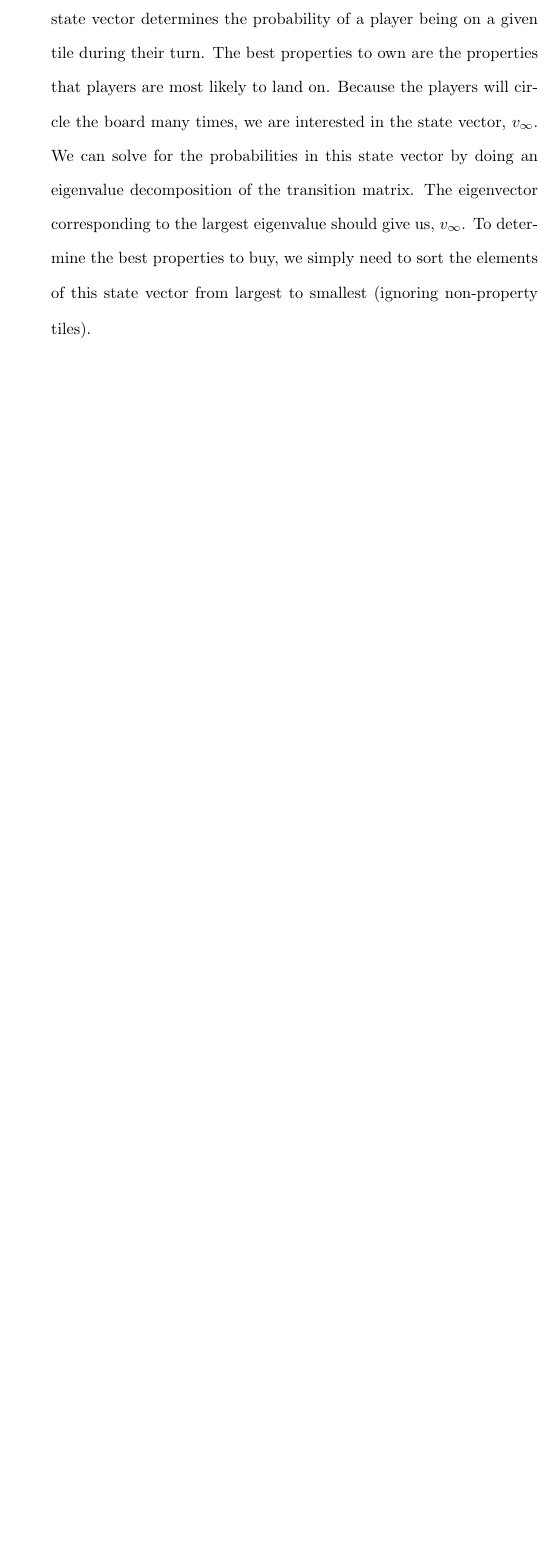
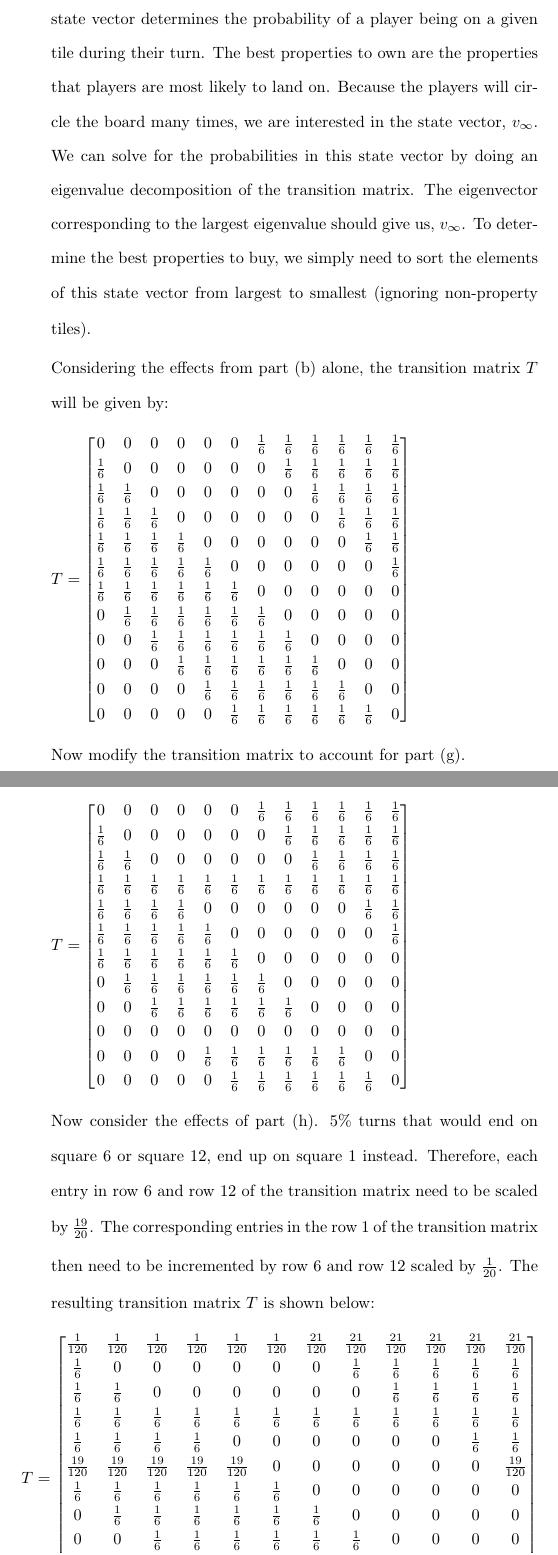
Before and after one commit to osowatzke/ECE501B_HW, a LaTeX problem sheet (7/Homework7_Sowatzke.tex): part of page 12 of 12 before the commit and two parts of pages 12 and 13 of 13 after it, the two joined at a grey line, cut so that both start at the same text, the shorter picture padded with empty space. Compiled offline with pdfLaTeX.

Commit message:
Finished solving for transition matrix

```diff
--- a/7/Homework7_Sowatzke.tex
+++ b/7/Homework7_Sowatzke.tex
@@ -16,6 +16,8 @@
 \makeatletter
 	\newenvironment{equationCenter}{\@fleqnfalse\begin{equation*}}{\end{equation*}}
 \makeatother
+
+\setcounter{MaxMatrixCols}{20}
 
 \title{Homework 7}
 \author{Owen Sowatzke}
@@ -569,3 +571,55 @@ two." Note that the numbers in any column of the matrix must sum to 1, since the
 			\textbf{HINT 2:} Think of a player’s location as their “state.” How are different states connected? Think back to earlier homework problems for inspiration.
 
 			We can view each player's position as a Markov chain, where the state vector determines the probability of a player being on a given tile during their turn. The best properties to own are the properties that players are most likely to land on. Because the players will circle the board many times, we are interested in the state vector, $v_{\infty}$. We can solve for the probabilities in this state vector by doing an eigenvalue decomposition of the transition matrix. The eigenvector corresponding to the largest eigenvalue should give us, $v_\infty$. To determine the best properties to buy, we simply need to sort the elements of this state vector from largest to smallest (ignoring non-property tiles).
+
+			Considering the effects from part (b) alone, the transition matrix $T$ will be given by:
+
+			\begin{equation*}
+				T = \begin{bmatrix}
+					0 & 0 & 0 & 0 & 0 & 0 & \frac{1}{6} & \frac{1}{6} & \frac{1}{6} & \frac{1}{6} & \frac{1}{6} & \frac{1}{6}\\[3pt]
+					\frac{1}{6} & 0 & 0 & 0 & 0 & 0 & 0 & \frac{1}{6} & \frac{1}{6} & \frac{1}{6} & \frac{1}{6} & \frac{1}{6}\\[3pt]
+					\frac{1}{6} & \frac{1}{6} & 0 & 0 & 0 & 0 & 0 & 0 & \frac{1}{6} & \frac{1}{6} & \frac{1}{6} & \frac{1}{6}\\[3pt]
+					\frac{1}{6} & \frac{1}{6} & \frac{1}{6} & 0 & 0 & 0 & 0 & 0 & 0 & \frac{1}{6} & \frac{1}{6} & \frac{1}{6}\\[3pt]
+					\frac{1}{6} & \frac{1}{6} & \frac{1}{6} & \frac{1}{6} & 0 & 0 & 0 & 0 & 0 & 0 & \frac{1}{6} & \frac{1}{6}\\[3pt]
+					\frac{1}{6} & \frac{1}{6} & \frac{1}{6} & \frac{1}{6} & \frac{1}{6} & 0 & 0 & 0 & 0 & 0 & 0 & \frac{1}{6}\\[3pt]
+					\frac{1}{6} & \frac{1}{6} & \frac{1}{6} & \frac{1}{6} & \frac{1}{6} & \frac{1}{6} & 0 & 0 & 0 & 0 & 0 & 0\\[3pt]
+					0 & \frac{1}{6} & \frac{1}{6} & \frac{1}{6} & \frac{1}{6} & \frac{1}{6} & \frac{1}{6} & 0 & 0 & 0 & 0 & 0\\[3pt]
+					0 & 0 & \frac{1}{6} & \frac{1}{6} & \frac{1}{6} & \frac{1}{6} & \frac{1}{6} & \frac{1}{6} & 0 & 0 & 0 & 0\\[3pt]
+					0 & 0 & 0 & \frac{1}{6} & \frac{1}{6} & \frac{1}{6} & \frac{1}{6} & \frac{1}{6} & \frac{1}{6} & 0 & 0 & 0\\[3pt]
+					0 & 0 & 0 & 0 & \frac{1}{6} & \frac{1}{6} & \frac{1}{6} & \frac{1}{6} & \frac{1}{6} & \frac{1}{6} & 0 & 0\\[3pt]
+					0 & 0 & 0 & 0 & 0 & \frac{1}{6} & \frac{1}{6} & \frac{1}{6} & \frac{1}{6} & \frac{1}{6} & \frac{1}{6} & 0
+				\end{bmatrix}
+			\end{equation*}
+
+			Now modify the transition matrix to account for part (g).
+
+			\begin{equation*}
+				T = \begin{bmatrix}
+					0 & 0 & 0 & 0 & 0 & 0 & \frac{1}{6} & \frac{1}{6} & \frac{1}{6} & \frac{1}{6} & \frac{1}{6} & \frac{1}{6}\\[3pt]
+					\frac{1}{6} & 0 & 0 & 0 & 0 & 0 & 0 & \frac{1}{6} & \frac{1}{6} & \frac{1}{6} & \frac{1}{6} & \frac{1}{6}\\[3pt]
+					\frac{1}{6} & \frac{1}{6} & 0 & 0 & 0 & 0 & 0 & 0 & \frac{1}{6} & \frac{1}{6} & \frac{1}{6} & \frac{1}{6}\\[3pt]
+					\frac{1}{6} & \frac{1}{6} & \frac{1}{6} & \frac{1}{6} & \frac{1}{6} & \frac{1}{6} & \frac{1}{6} & \frac{1}{6} & \frac{1}{6} & \frac{1}{6} & \frac{1}{6} & \frac{1}{6}\\[3pt]
+					\frac{1}{6} & \frac{1}{6} & \frac{1}{6} & \frac{1}{6} & 0 & 0 & 0 & 0 & 0 & 0 & \frac{1}{6} & \frac{1}{6}\\[3pt]
+					\frac{1}{6} & \frac{1}{6} & \frac{1}{6} & \frac{1}{6} & \frac{1}{6} & 0 & 0 & 0 & 0 & 0 & 0 & \frac{1}{6}\\[3pt]
+					\frac{1}{6} & \frac{1}{6} & \frac{1}{6} & \frac{1}{6} & \frac{1}{6} & \frac{1}{6} & 0 & 0 & 0 & 0 & 0 & 0\\[3pt]
+					0 & \frac{1}{6} & \frac{1}{6} & \frac{1}{6} & \frac{1}{6} & \frac{1}{6} & \frac{1}{6} & 0 & 0 & 0 & 0 & 0\\[3pt]
+					0 & 0 & \frac{1}{6} & \frac{1}{6} & \frac{1}{6} & \frac{1}{6} & \frac{1}{6} & \frac{1}{6} & 0 & 0 & 0 & 0\\[3pt]
+					0 & 0 & 0 & 0 & 0 & 0 & 0 & 0 & 0 & 0 & 0 & 0\\[3pt]
+					0 & 0 & 0 & 0 & \frac{1}{6} & \frac{1}{6} & \frac{1}{6} & \frac{1}{6} & \frac{1}{6} & \frac{1}{6} & 0 & 0\\[3pt]
+					0 & 0 & 0 & 0 & 0 & \frac{1}{6} & \frac{1}{6} & \frac{1}{6} & \frac{1}{6} & \frac{1}{6} & \frac{1}{6} & 0
+				\end{bmatrix}
+			\end{equation*}
+
+			Now consider the effects of part (h). 5\% turns that would end on square 6 or square 12, end up on square 1 instead. Therefore, each entry in row 6 and row 12 of the transition matrix need to be scaled by $\frac{19}{20}$. The corresponding entries in the row 1 of the transition matrix then need to be incremented by row 6 and row 12 scaled by $\frac{1}{20}$. The resulting transition matrix $T$ is shown below:
+
+			\begin{equation*}
+				T = \begin{bmatrix}
+					\frac{1}{120} & \frac{1}{120} & \frac{1}{120} & \frac{1}{120} & \frac{1}{120} & \frac{1}{120} & \frac{21}{120} & \frac{21}{120} & \frac{21}{120} & \frac{21}{120} & \frac{21}{120} & \frac{21}{120}\\[3pt]
+					\frac{1}{6} & 0 & 0 & 0 & 0 & 0 & 0 & \frac{1}{6} & \frac{1}{6} & \frac{1}{6} & \frac{1}{6} & \frac{1}{6}\\[3pt]
+					\frac{1}{6} & \frac{1}{6} & 0 & 0 & 0 & 0 & 0 & 0 & \frac{1}{6} & \frac{1}{6} & \frac{1}{6} & \frac{1}{6}\\[3pt]
+					\frac{1}{6} & \frac{1}{6} & \frac{1}{6} & \frac{1}{6} & \frac{1}{6} & \frac{1}{6} & \frac{1}{6} & \frac{1}{6} & \frac{1}{6} & \frac{1}{6} & \frac{1}{6} & \frac{1}{6}\\[3pt]
+					\frac{1}{6} & \frac{1}{6} & \frac{1}{6} & \frac{1}{6} & 0 & 0 & 0 & 0 & 0 & 0 & \frac{1}{6} & \frac{1}{6}\\[3pt]
+					\frac{19}{120} & \frac{19}{120} & \frac{19}{120} & \frac{19}{120} & \frac{19}{120} & 0 & 0 & 0 & 0 & 0 & 0 & \frac{19}{120}\\[3pt]
+					\frac{1}{6} & \frac{1}{6} & \frac{1}{6} & \frac{1}{6} & \frac{1}{6} & \frac{1}{6} & 0 & 0 & 0 & 0 & 0 & 0\\[3pt]
+					0 & \frac{1}{6} & \frac{1}{6} & \frac{1}{6} & \frac{1}{6} & \frac{1}{6} & \frac{1}{6} & 0 & 0 & 0 & 0 & 0\\[3pt]
+					0 & 0 & \frac{1}{6} & \frac{1}{6} & \frac{1}{6} & \frac{1}{6} & \frac{1}{6} & \frac{1}{6} & 0 & 0 & 0 & 0\\[3pt]
@@ -572,3 +629,5 @@ two." Note that the numbers in any column of the matrix must sum to 1, since the
+				\end{bmatrix}
+			\end{equation*}
 		\end{enumerate}
 	\end{enumerate}
 \end{document}
```
Also changed, not shown: 7/Homework7_Sowatzke.tex (3 more changed lines).
